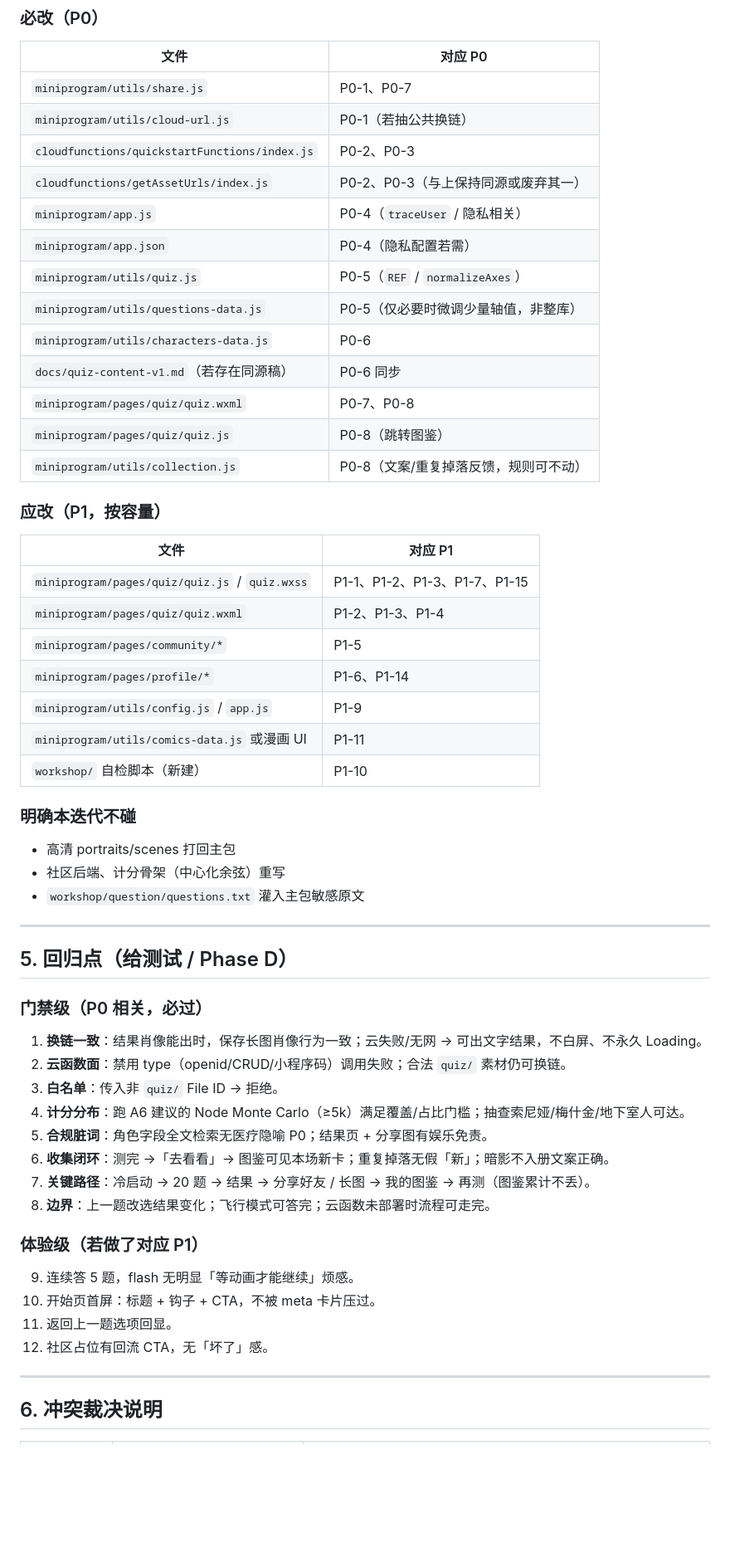
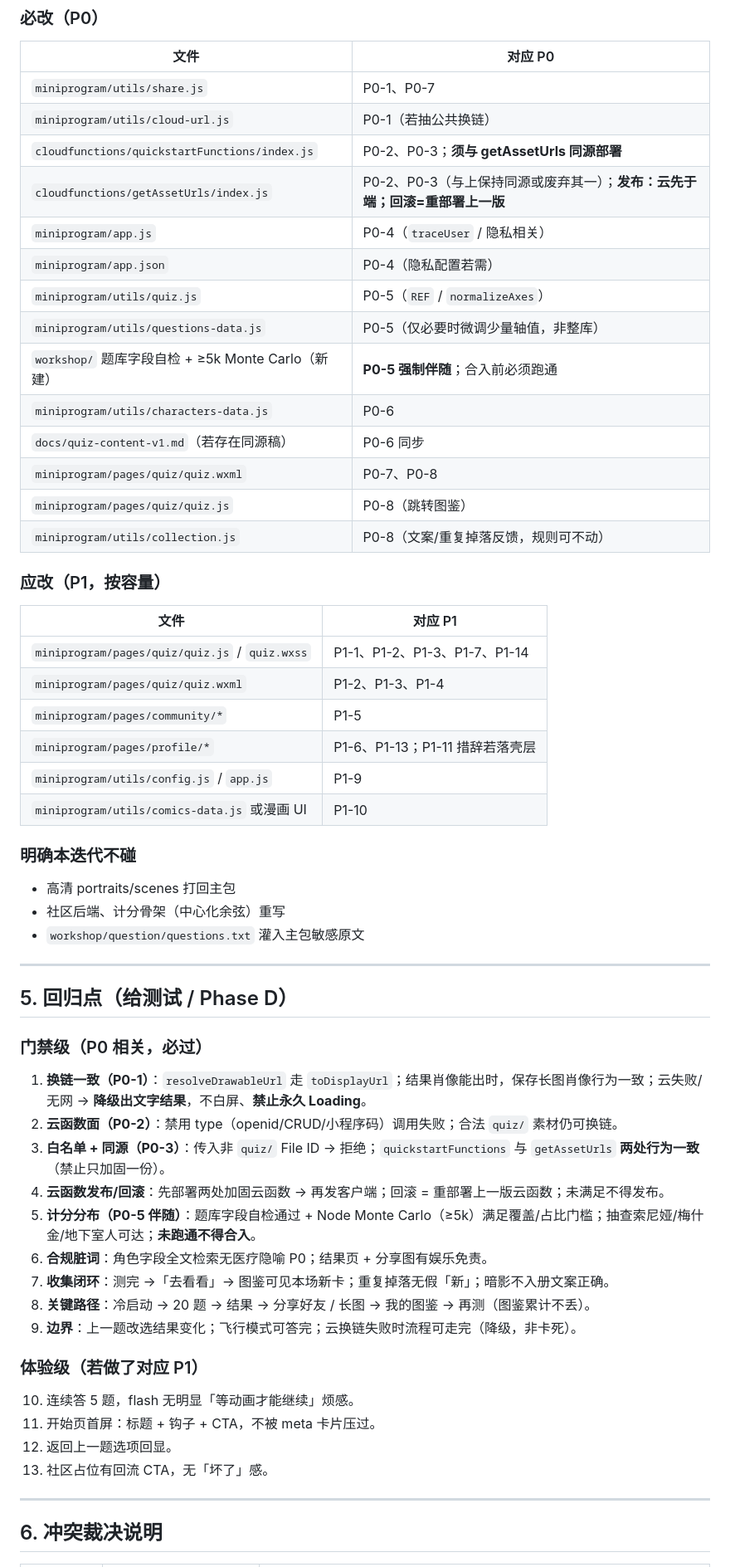
Before and after one commit to answerchen3/dos-quiz, a Markdown page: workshop/docs/iteration-changelog-phase-b.md, the part around one of its changes. Shown at 83% size. GitHub-like rendering; blank space fills up the shorter version.

Commit message:
docs: 回应工程主审修订 Phase B 变更清单
Co-authored-by: Cursor <cursoragent@cursor.com>

```diff
--- a/workshop/docs/iteration-changelog-phase-b.md
+++ b/workshop/docs/iteration-changelog-phase-b.md
@@ -75,12 +89,13 @@
 |------|---------|
 | `miniprogram/utils/share.js` | P0-1、P0-7 |
 | `miniprogram/utils/cloud-url.js` | P0-1（若抽公共换链） |
-| `cloudfunctions/quickstartFunctions/index.js` | P0-2、P0-3 |
-| `cloudfunctions/getAssetUrls/index.js` | P0-2、P0-3（与上保持同源或废弃其一） |
+| `cloudfunctions/quickstartFunctions/index.js` | P0-2、P0-3；**须与 getAssetUrls 同源部署** |
+| `cloudfunctions/getAssetUrls/index.js` | P0-2、P0-3（与上保持同源或废弃其一）；**发布：云先于端；回滚=重部署上一版** |
 | `miniprogram/app.js` | P0-4（`traceUser` / 隐私相关） |
 | `miniprogram/app.json` | P0-4（隐私配置若需） |
 | `miniprogram/utils/quiz.js` | P0-5（`REF` / `normalizeAxes`） |
 | `miniprogram/utils/questions-data.js` | P0-5（仅必要时微调少量轴值，非整库） |
+| `workshop/` 题库字段自检 + ≥5k Monte Carlo（新建） | **P0-5 强制伴随**；合入前必须跑通 |
 | `miniprogram/utils/characters-data.js` | P0-6 |
 | `docs/quiz-content-v1.md`（若存在同源稿） | P0-6 同步 |
 | `miniprogram/pages/quiz/quiz.wxml` | P0-7、P0-8 |
@@ -91,13 +106,12 @@
 
 | 文件 | 对应 P1 |
 |------|---------|
-| `miniprogram/pages/quiz/quiz.js` / `quiz.wxss` | P1-1、P1-2、P1-3、P1-7、P1-15 |
+| `miniprogram/pages/quiz/quiz.js` / `quiz.wxss` | P1-1、P1-2、P1-3、P1-7、P1-14 |
 | `miniprogram/pages/quiz/quiz.wxml` | P1-2、P1-3、P1-4 |
 | `miniprogram/pages/community/*` | P1-5 |
-| `miniprogram/pages/profile/*` | P1-6、P1-14 |
+| `miniprogram/pages/profile/*` | P1-6、P1-13；P1-11 措辞若落壳层 |
 | `miniprogram/utils/config.js` / `app.js` | P1-9 |
-| `miniprogram/utils/comics-data.js` 或漫画 UI | P1-11 |
-| `workshop/` 自检脚本（新建） | P1-10 |
+| `miniprogram/utils/comics-data.js` 或漫画 UI | P1-10 |
 
 ### 明确本迭代不碰
 
@@ -111,21 +125,22 @@
 
 ### 门禁级（P0 相关，必过）
 
-1. **换链一致**：结果肖像能出时，保存长图肖像行为一致；云失败/无网 → 可出文字结果，不白屏、不永久 Loading。
-2. **云函数面**：禁用 type（openid/CRUD/小程序码）调用失败；合法 `quiz/` 素材仍可换链。
-3. **白名单**：传入非 `quiz/` File ID → 拒绝。
-4. **计分分布**：跑 A6 建议的 Node Monte Carlo（≥5k）满足覆盖/占比门槛；抽查索尼娅/梅什金/地下室人可达。
-5. **合规脏词**：角色字段全文检索无医疗隐喻 P0；结果页 + 分享图有娱乐免责。
-6. **收集闭环**：测完 →「去看看」→ 图鉴可见本场新卡；重复掉落无假「新」；暗影不入册文案正确。
-7. **关键路径**：冷启动 → 20 题 → 结果 → 分享好友 / 长图 → 我的图鉴 → 再测（图鉴累计不丢）。
-8. **边界**：上一题改选结果变化；飞行模式可答完；云函数未部署时流程可走完。
+1. **换链一致（P0-1）**：`resolveDrawableUrl` 走 `toDisplayUrl`；结果肖像能出时，保存长图肖像行为一致；云失败/无网 → **降级出文字结果**，不白屏、**禁止永久 Loading**。
+2. **云函数面（P0-2）**：禁用 type（openid/CRUD/小程序码）调用失败；合法 `quiz/` 素材仍可换链。
+3. **白名单 + 同源（P0-3）**：传入非 `quiz/` File ID → 拒绝；`quickstartFunctions` 与 `getAssetUrls` **两处行为一致**（禁止只加固一份）。
+4. **云函数发布/回滚**：先部署两处加固云函数 → 再发客户端；回滚 = 重部署上一版云函数；未满足不得发布。
+5. **计分分布（P0-5 伴随）**：题库字段自检通过 + Node Monte Carlo（≥5k）满足覆盖/占比门槛；抽查索尼娅/梅什金/地下室人可达；**未跑通不得合入**。
+6. **合规脏词**：角色字段全文检索无医疗隐喻 P0；结果页 + 分享图有娱乐免责。
+7. **收集闭环**：测完 →「去看看」→ 图鉴可见本场新卡；重复掉落无假「新」；暗影不入册文案正确。
+8. **关键路径**：冷启动 → 20 题 → 结果 → 分享好友 / 长图 → 我的图鉴 → 再测（图鉴累计不丢）。
+9. **边界**：上一题改选结果变化；飞行模式可答完；云换链失败时流程可走完（降级，非卡死）。
 
 ### 体验级（若做了对应 P1）
 
-9. 连续答 5 题，flash 无明显「等动画才能继续」烦感。
-10. 开始页首屏：标题 + 钩子 + CTA，不被 meta 卡片压过。
-11. 返回上一题选项回显。
-12. 社区占位有回流 CTA，无「坏了」感。
+10. 连续答 5 题，flash 无明显「等动画才能继续」烦感。
+11. 开始页首屏：标题 + 钩子 + CTA，不被 meta 卡片压过。
+12. 返回上一题选项回显。
+13. 社区占位有回流 CTA，无「坏了」感。
 
 ---
 
```
Also changed, not shown: other parts of workshop/docs/iteration-changelog-phase-b.md (+27 -13 lines).
